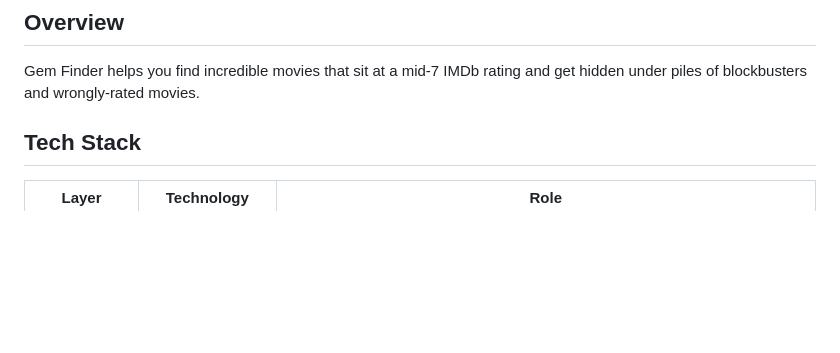
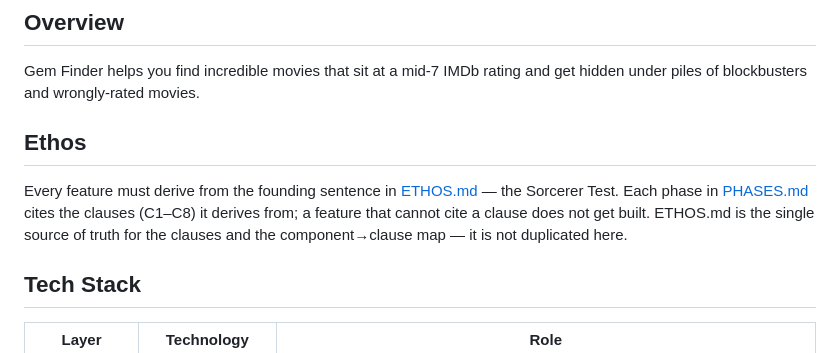
Before and after one commit to rkzwei/pedrilha, a Markdown page: ARCHITECTURE.md, the part around the change. Rendered like a GitHub page; blank space fills up the shorter version.

Commit message:
docs(architecture): reference ethos gate

```diff
--- a/ARCHITECTURE.md
+++ b/ARCHITECTURE.md
@@ -6,6 +6,14 @@ A Rust + Leptos web application for discovering hidden gem movies.
 
 Gem Finder helps you find incredible movies that sit at a mid-7 IMDb rating
 and get hidden under piles of blockbusters and wrongly-rated movies.
+
+## Ethos
+
+Every feature must derive from the founding sentence in [ETHOS.md](ETHOS.md) —
+the Sorcerer Test. Each phase in [PHASES.md](PHASES.md) cites the clauses
+(C1–C8) it derives from; a feature that cannot cite a clause does not get
+built. ETHOS.md is the single source of truth for the clauses and the
+component→clause map — it is not duplicated here.
 
 ## Tech Stack
 
```
